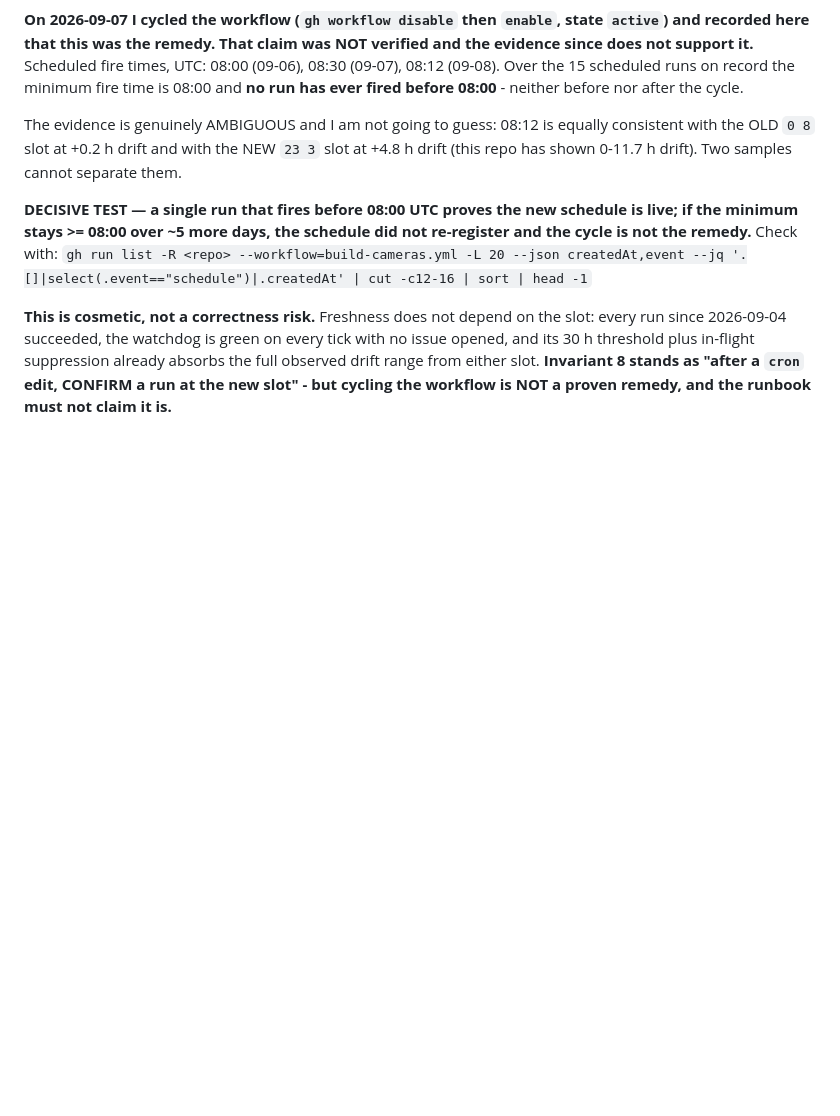
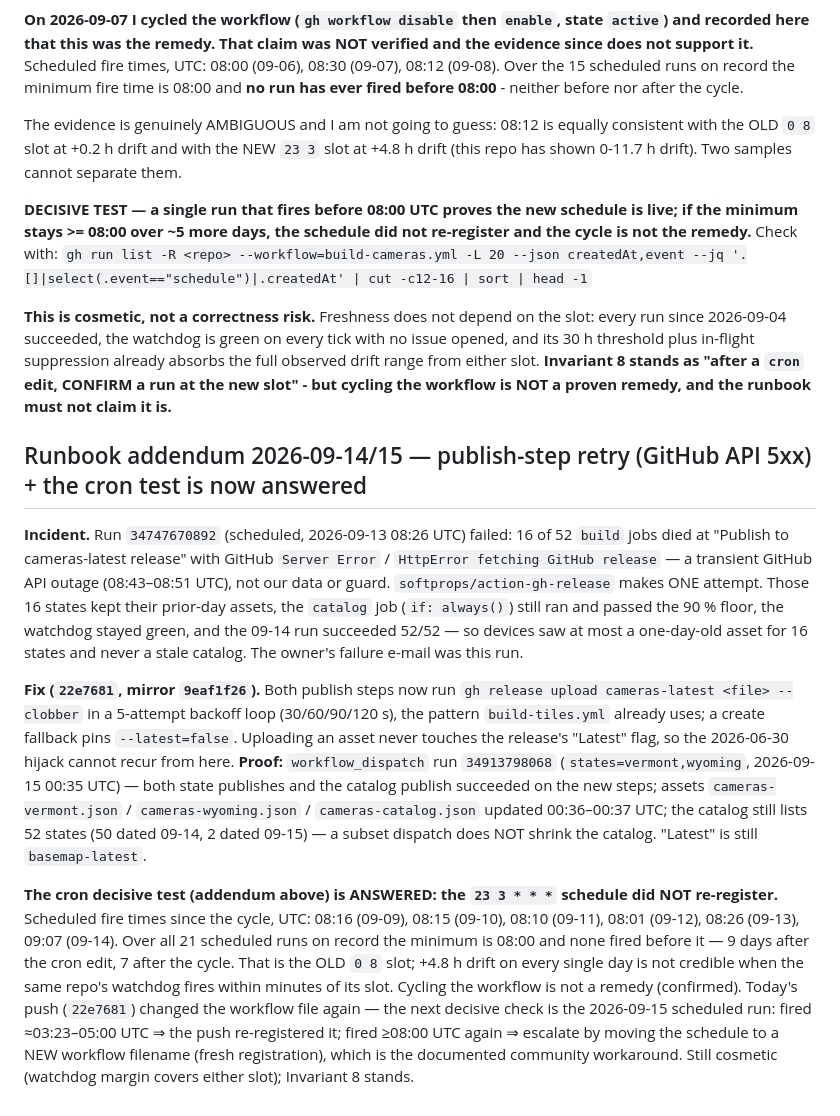
Before and after one commit to badasteroid/ghostroute-tiles, a Markdown page: scripts/ghostroute-tiles-workflow/CAMERA-PIPELINE-HEALTH.md, the part around the change. Rendered like a GitHub page; blank space fills up the shorter version.

Commit message:
docs(cameras): runbook — 09-13 publish outage, retry proof run, cron did not re-register (21-run evidence)
Co-Authored-By: Claude Fable 5.1 <noreply@anthropic.com>

```diff
--- a/scripts/ghostroute-tiles-workflow/CAMERA-PIPELINE-HEALTH.md
+++ b/scripts/ghostroute-tiles-workflow/CAMERA-PIPELINE-HEALTH.md
@@ -138,3 +138,33 @@ Check with:
 in-flight suppression already absorbs the full observed drift range from either slot. **Invariant 8 stands
 as "after a `cron` edit, CONFIRM a run at the new slot" - but cycling the workflow is NOT a proven remedy,
 and the runbook must not claim it is.**
+
+## Runbook addendum 2026-09-14/15 — publish-step retry (GitHub API 5xx) + the cron test is now answered
+
+**Incident.** Run `34747670892` (scheduled, 2026-09-13 08:26 UTC) failed: 16 of 52 `build` jobs died at
+"Publish to cameras-latest release" with GitHub `Server Error` / `HttpError fetching GitHub release` —
+a transient GitHub API outage (08:43–08:51 UTC), not our data or guard. `softprops/action-gh-release`
+makes ONE attempt. Those 16 states kept their prior-day assets, the `catalog` job (`if: always()`) still
+ran and passed the 90 % floor, the watchdog stayed green, and the 09-14 run succeeded 52/52 — so devices
+saw at most a one-day-old asset for 16 states and never a stale catalog. The owner's failure e-mail was
+this run.
+
+**Fix (`22e7681`, mirror `9eaf1f26`).** Both publish steps now run `gh release upload cameras-latest
+<file> --clobber` in a 5-attempt backoff loop (30/60/90/120 s), the pattern `build-tiles.yml` already
+uses; a create fallback pins `--latest=false`. Uploading an asset never touches the release's "Latest"
+flag, so the 2026-06-30 hijack cannot recur from here. **Proof:** `workflow_dispatch` run `34913798068`
+(`states=vermont,wyoming`, 2026-09-15 00:35 UTC) — both state publishes and the catalog publish
+succeeded on the new steps; assets `cameras-vermont.json` / `cameras-wyoming.json` /
+`cameras-catalog.json` updated 00:36–00:37 UTC; the catalog still lists 52 states (50 dated 09-14,
+2 dated 09-15) — a subset dispatch does NOT shrink the catalog. "Latest" is still `basemap-latest`.
+
+**The cron decisive test (addendum above) is ANSWERED: the `23 3 * * *` schedule did NOT re-register.**
+Scheduled fire times since the cycle, UTC: 08:16 (09-09), 08:15 (09-10), 08:10 (09-11), 08:01 (09-12),
+08:26 (09-13), 09:07 (09-14). Over all 21 scheduled runs on record the minimum is 08:00 and none fired
+before it — 9 days after the cron edit, 7 after the cycle. That is the OLD `0 8` slot; +4.8 h drift on
+every single day is not credible when the same repo's watchdog fires within minutes of its slot.
+Cycling the workflow is not a remedy (confirmed). Today's push (`22e7681`) changed the workflow file
+again — the next decisive check is the 2026-09-15 scheduled run: fired ≈03:23–05:00 UTC ⇒ the push
+re-registered it; fired ≥08:00 UTC again ⇒ escalate by moving the schedule to a NEW workflow filename
+(fresh registration), which is the documented community workaround. Still cosmetic (watchdog margin
+covers either slot); Invariant 8 stands.
```
